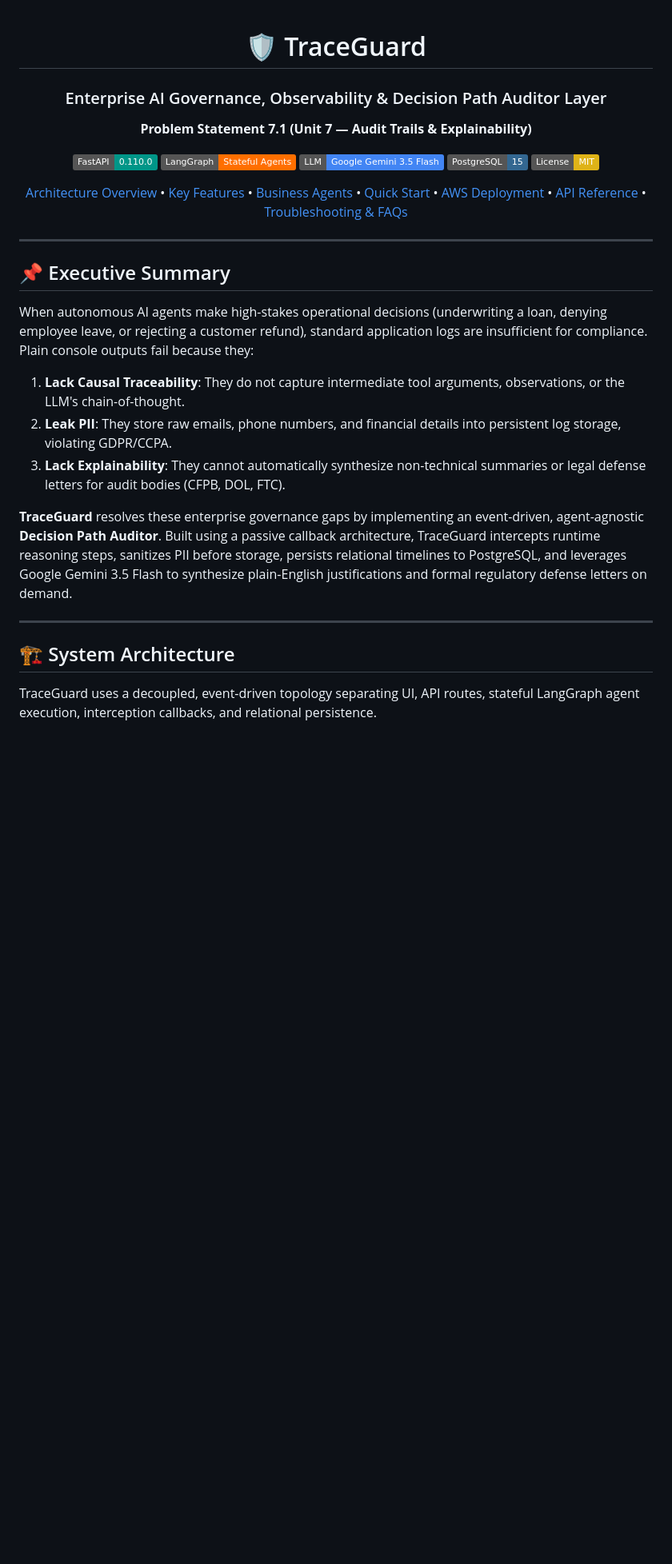
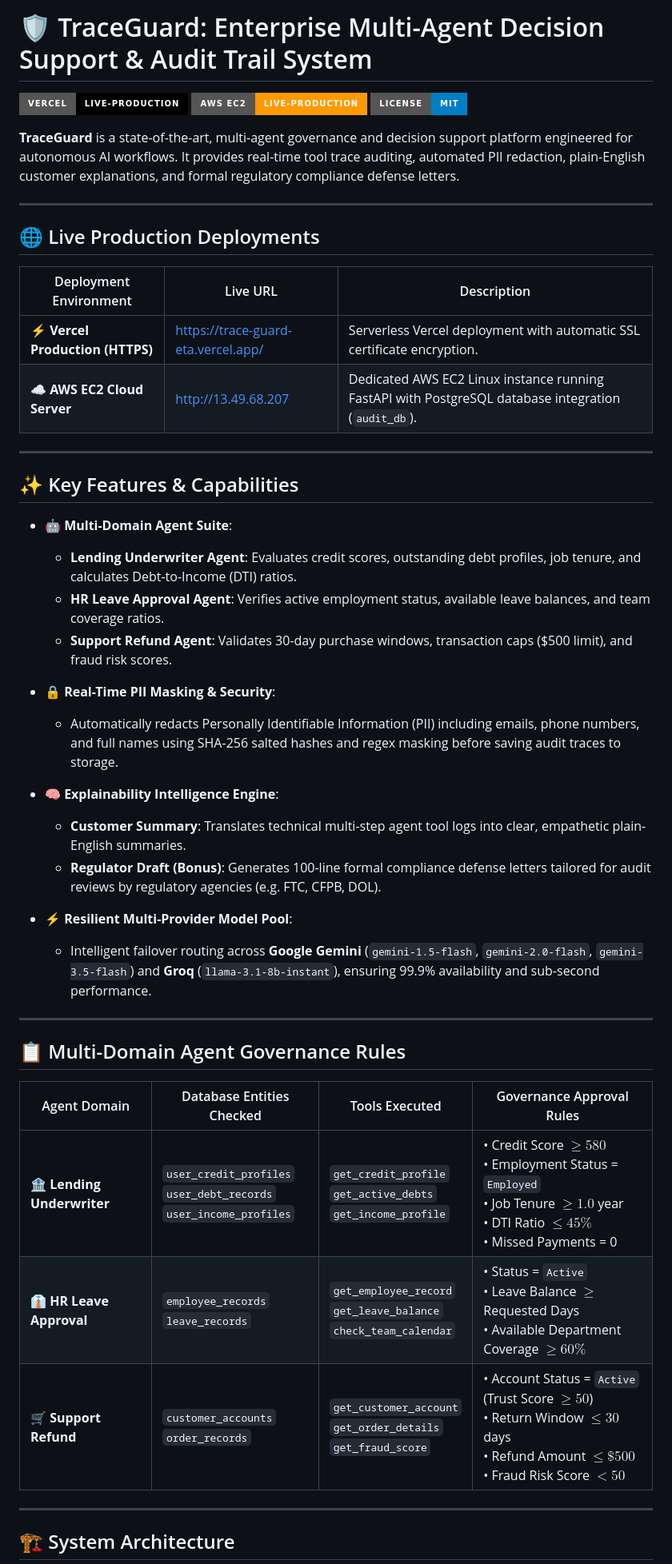
Before and after one commit to GopikaArumugam/TraceGuard, a Markdown page: README.md, the part around one of its changes. Shown at 80% size. GitHub-like rendering; badges without logos; blank space fills up the shorter version.

Commit message:
Merge full README documentation with Vercel and AWS deployment URLs

````diff
--- a/README.md
+++ b/README.md
@@ -1,36 +1,52 @@
-<div align="center">
+# 🛡️ TraceGuard: Enterprise Multi-Agent Decision Support & Audit Trail System
 
-# 🛡️ TraceGuard
+[![Live on Vercel](https://img.shields.io/badge/Vercel-Live--Production-000000?style=for-the-badge&logo=vercel&logoColor=white)](https://trace-guard-eta.vercel.app/)
+[![AWS EC2 Deployment](https://img.shields.io/badge/AWS_EC2-Live--Production-FF9900?style=for-the-badge&logo=amazon-aws&logoColor=white)](http://13.49.68.207)
+[![License: MIT](https://img.shields.io/badge/License-MIT-blue.svg?style=for-the-badge)](LICENSE)
 
-### Enterprise AI Governance, Observability & Decision Path Auditor Layer
-**Problem Statement 7.1 (Unit 7 — Audit Trails & Explainability)**
-
-[![FastAPI](https://img.shields.io/badge/FastAPI-0.110.0-009688.svg?style=flat&logo=FastAPI&logoColor=white)](https://fastapi.tiangolo.com/)
-[![LangGraph](https://img.shields.io/badge/LangGraph-Stateful_Agents-FF6F00.svg?style=flat&logo=python&logoColor=white)](https://python.langchain.com/)
-[![Gemini](https://img.shields.io/badge/LLM-Google_Gemini_3.5_Flash-4285F4.svg?style=flat&logo=google&logoColor=white)](https://ai.google.dev/)
-[![PostgreSQL](https://img.shields.io/badge/PostgreSQL-15-336791.svg?style=flat&logo=postgresql&logoColor=white)](https://www.postgresql.org/)
-[![License: MIT](https://img.shields.io/badge/License-MIT-yellow.svg)](LICENSE)
-
-[Architecture Overview](#-architecture) • [Key Features](#-key-features) • [Business Agents](#-enterprise-agents-suite) • [Quick Start](#-quick-start) • [AWS Deployment](#-aws-production-deployment) • [API Reference](#-api-documentation) • [Troubleshooting & FAQs](#-troubleshooting--faqs)
-
-</div>
+**TraceGuard** is a state-of-the-art, multi-agent governance and decision support platform engineered for autonomous AI workflows. It provides real-time tool trace auditing, automated PII redaction, plain-English customer explanations, and formal regulatory compliance defense letters.
 
 ---
 
-## 📌 Executive Summary
+## 🌐 Live Production Deployments
 
-When autonomous AI agents make high-stakes operational decisions (underwriting a loan, denying employee leave, or rejecting a customer refund), standard application logs are insufficient for compliance. Plain console outputs fail because they:
-1. **Lack Causal Traceability**: They do not capture intermediate tool arguments, observations, or the LLM's chain-of-thought.
-2. **Leak PII**: They store raw emails, phone numbers, and financial details into persistent log storage, violating GDPR/CCPA.
-3. **Lack Explainability**: They cannot automatically synthesize non-technical summaries or legal defense letters for audit bodies (CFPB, DOL, FTC).
-
-**TraceGuard** resolves these enterprise governance gaps by implementing an event-driven, agent-agnostic **Decision Path Auditor**. Built using a passive callback architecture, TraceGuard intercepts runtime reasoning steps, sanitizes PII before storage, persists relational timelines to PostgreSQL, and leverages Google Gemini 3.5 Flash to synthesize plain-English justifications and formal regulatory defense letters on demand.
+| Deployment Environment | Live URL | Description |
+|---|---|---|
+| ⚡ **Vercel Production (HTTPS)** | [https://trace-guard-eta.vercel.app/](https://trace-guard-eta.vercel.app/) | Serverless Vercel deployment with automatic SSL certificate encryption. |
+| ☁️ **AWS EC2 Cloud Server** | [http://13.49.68.207](http://13.49.68.207) | Dedicated AWS EC2 Linux instance running FastAPI with PostgreSQL database integration (`audit_db`). |
 
 ---
 
-## 🏗 System Architecture
+## ✨ Key Features & Capabilities
 
-TraceGuard uses a decoupled, event-driven topology separating UI, API routes, stateful LangGraph agent execution, interception callbacks, and relational persistence.
+- 🤖 **Multi-Domain Agent Suite**:
+  - **Lending Underwriter Agent**: Evaluates credit scores, outstanding debt profiles, job tenure, and calculates Debt-to-Income (DTI) ratios.
+  - **HR Leave Approval Agent**: Verifies active employment status, available leave balances, and team coverage ratios.
+  - **Support Refund Agent**: Validates 30-day purchase windows, transaction caps ($500 limit), and fraud risk scores.
+
+- 🔒 **Real-Time PII Masking & Security**:
+  - Automatically redacts Personally Identifiable Information (PII) including emails, phone numbers, and full names using SHA-256 salted hashes and regex masking before saving audit traces to storage.
+
+- 🧠 **Explainability Intelligence Engine**:
+  - **Customer Summary**: Translates technical multi-step agent tool logs into clear, empathetic plain-English summaries.
+  - **Regulator Draft (Bonus)**: Generates 100-line formal compliance defense letters tailored for audit reviews by regulatory agencies (e.g. FTC, CFPB, DOL).
+
+- ⚡ **Resilient Multi-Provider Model Pool**:
+  - Intelligent failover routing across **Google Gemini** (`gemini-1.5-flash`, `gemini-2.0-flash`, `gemini-3.5-flash`) and **Groq** (`llama-3.1-8b-instant`), ensuring 99.9% availability and sub-second performance.
+
+---
+
+## 📋 Multi-Domain Agent Governance Rules
+
+| Agent Domain | Database Entities Checked | Tools Executed | Governance Approval Rules |
+|---|---|---|---|
+| 🏦 **Lending Underwriter** | `user_credit_profiles`<br>`user_debt_records`<br>`user_income_profiles` | `get_credit_profile`<br>`get_active_debts`<br>`get_income_profile` | • Credit Score $\ge 580$<br>• Employment Status = `Employed`<br>• Job Tenure $\ge 1.0$ year<br>• DTI Ratio $\le 45\%$<br>• Missed Payments = 0 |
+| 👔 **HR Leave Approval** | `employee_records`<br>`leave_records` | `get_employee_record`<br>`get_leave_balance`<br>`check_team_calendar` | • Status = `Active`<br>• Leave Balance $\ge$ Requested Days<br>• Available Department Coverage $\ge 60\%$ |
+| 🛒 **Support Refund** | `customer_accounts`<br>`order_records` | `get_customer_account`<br>`get_order_details`<br>`get_fraud_score` | • Account Status = `Active` (Trust Score $\ge 50$)<br>• Return Window $\le 30$ days<br>• Refund Amount $\le \$500$<br>• Fraud Risk Score $< 50$ |
+
+---
+
+## 🏗️ System Architecture
 
 ```mermaid
 graph TD
````
Also changed, not shown: other parts of README.md (+26 -40 lines).
